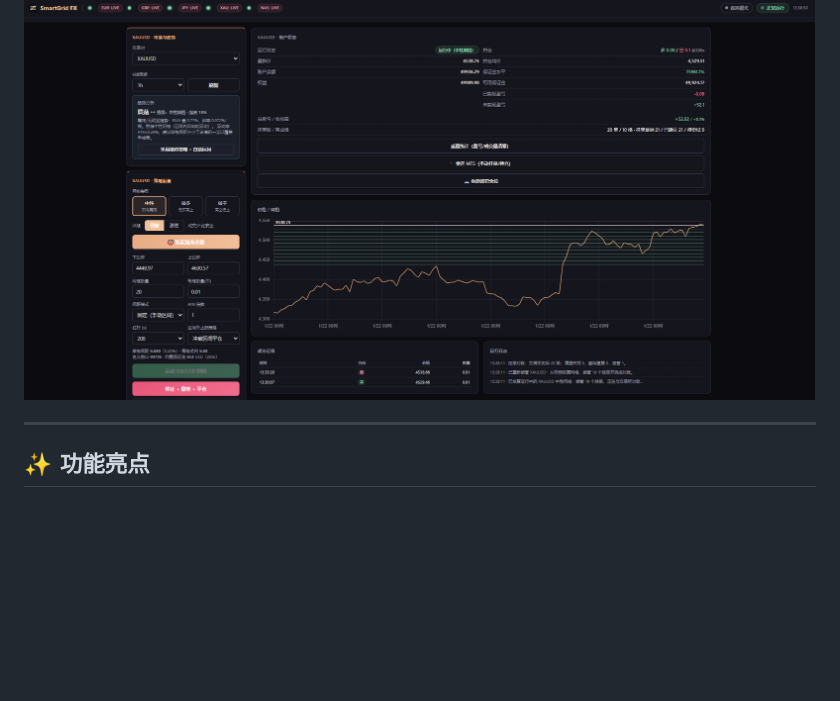
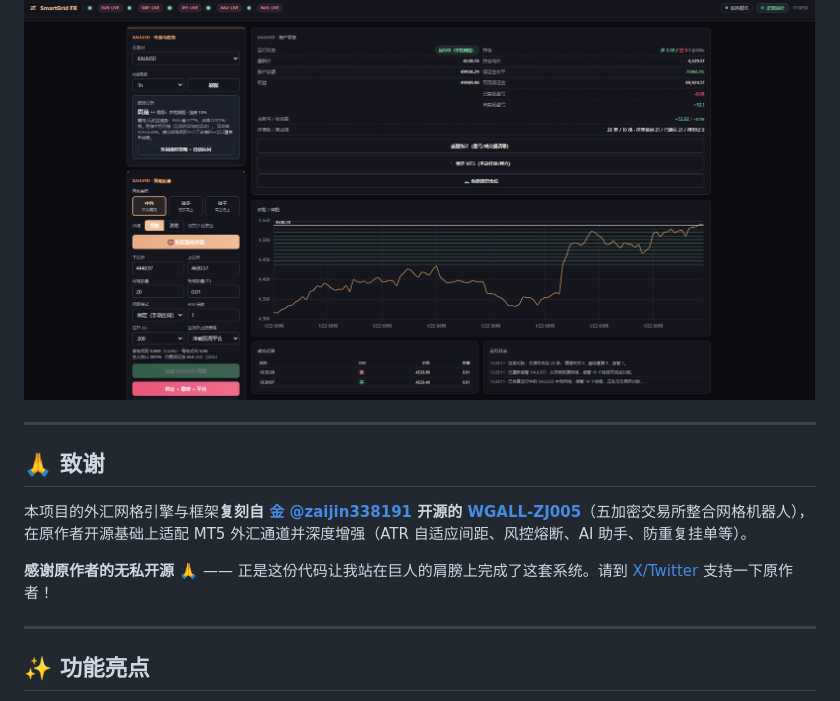
Before and after one commit to OneGearGo/smartgrid-fx, a Markdown page: README.md, the part around the change. Rendered like a GitHub page; blank space fills up the shorter version.

Commit message:
README 增加致谢：感谢金 @zaijin338191 开源 WGALL-ZJ005

```diff
--- a/README.md
+++ b/README.md
@@ -31,6 +31,14 @@
 <img src="docs/screenshots/dashboard-settings.png" width="900" alt="SmartGrid FX 设置中心"/>
 
 </div>
+
+---
+
+## 🙏 致谢
+
+本项目的外汇网格引擎与框架**复刻自 [金 @zaijin338191](https://x.com/zaijin338191) 开源的 [WGALL-ZJ005](https://github.com/ZAIJIN88/WGALL-ZJ005)**（五加密交易所整合网格机器人），在原作者开源基础上适配 MT5 外汇通道并深度增强（ATR 自适应间距、风控熔断、AI 助手、防重复挂单等）。
+
+**感谢原作者的无私开源 🙏** —— 正是这份代码让我站在巨人的肩膀上完成了这套系统。请到 [X/Twitter](https://x.com/zaijin338191) 支持一下原作者！
 
 ---
 
```
